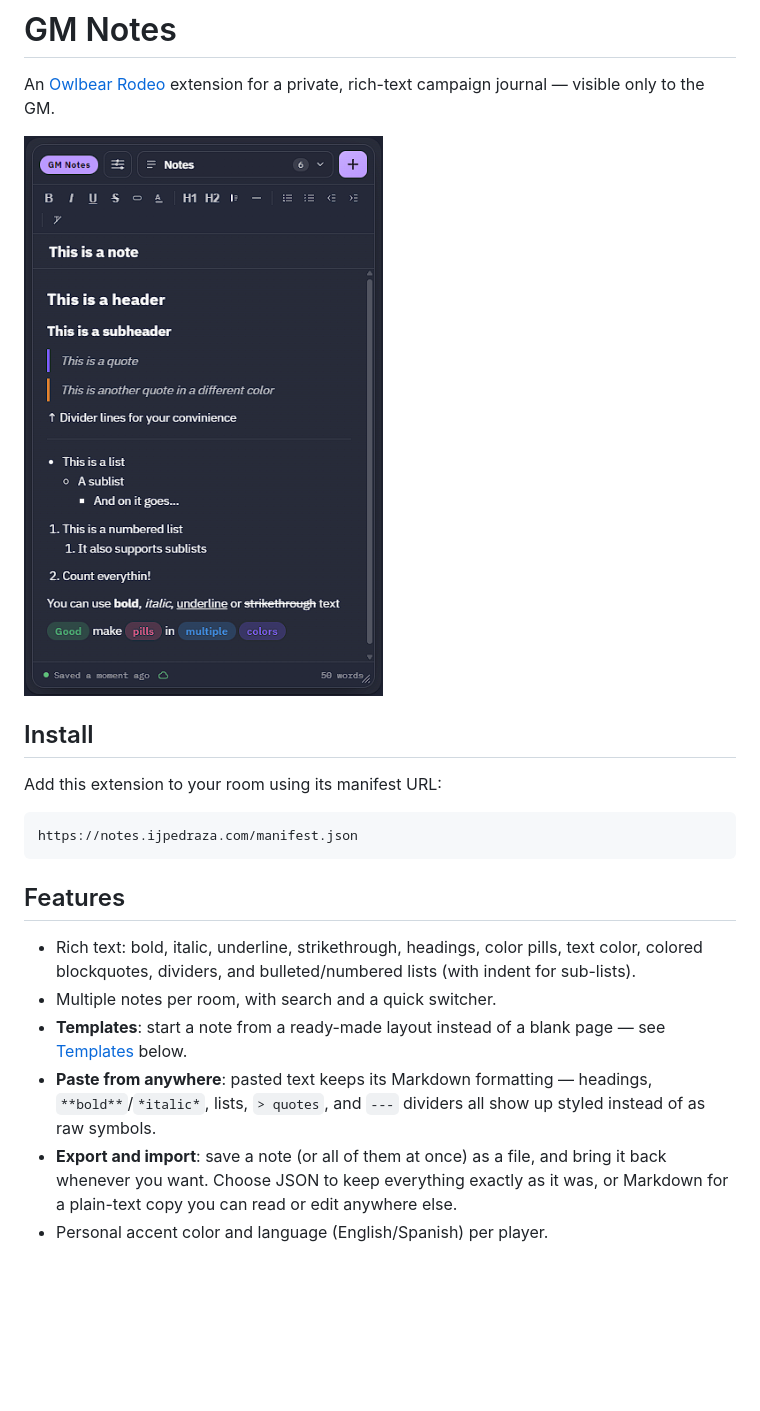
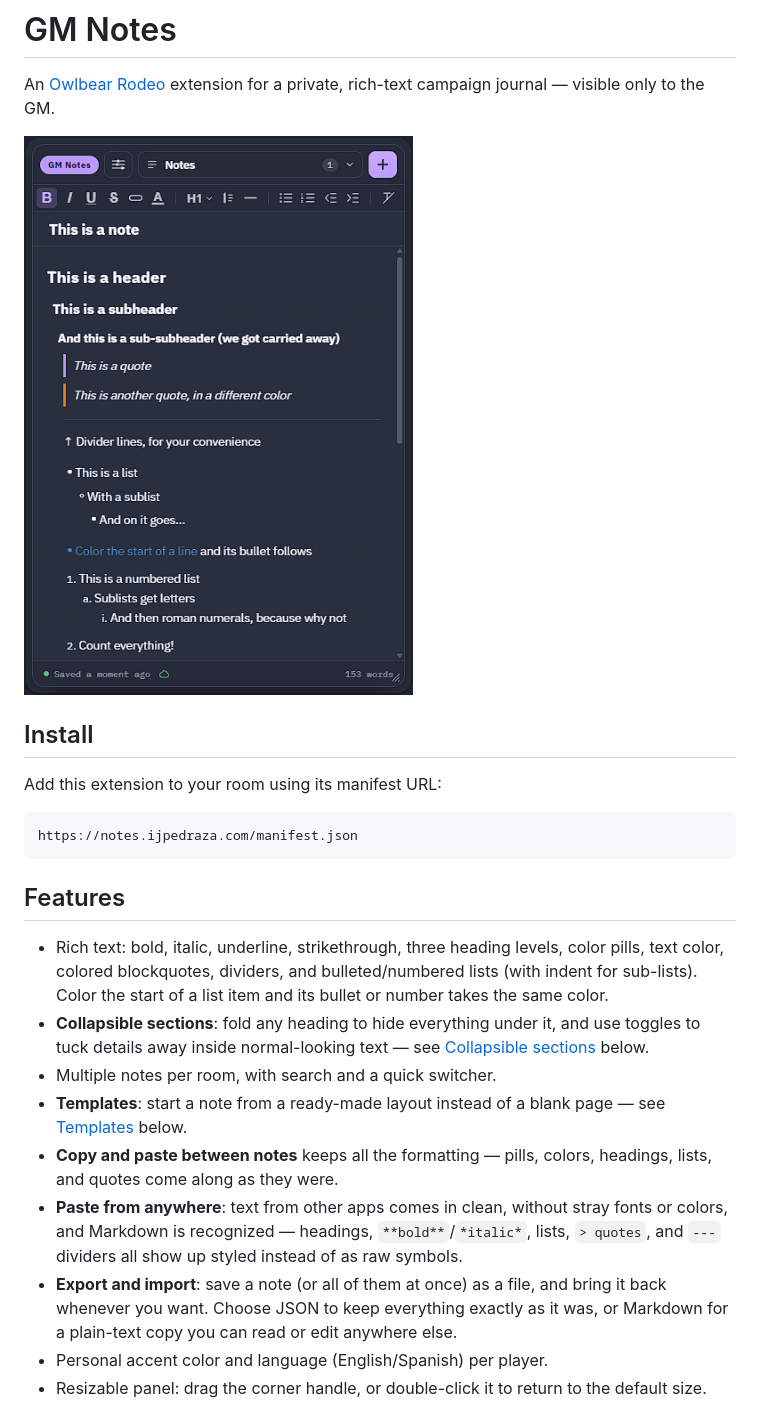
Before and after one commit to nachoijp/owlbear-gm-notes, a Markdown page: README.md, the part around one of its changes. GitHub-like rendering; pictures changed too: docs/header.png; blank space fills up the shorter version.

```diff
--- a/README.md
+++ b/README.md
@@ -15,19 +15,28 @@ https://notes.ijpedraza.com/manifest.json
 
 ## Features
 
-- Rich text: bold, italic, underline, strikethrough, headings, color pills,
-  text color, colored blockquotes, dividers, and bulleted/numbered lists
-  (with indent for sub-lists).
+- Rich text: bold, italic, underline, strikethrough, three heading levels,
+  color pills, text color, colored blockquotes, dividers, and
+  bulleted/numbered lists (with indent for sub-lists). Color the start of a
+  list item and its bullet or number takes the same color.
+- **Collapsible sections**: fold any heading to hide everything under it,
+  and use toggles to tuck details away inside normal-looking text — see
+  [Collapsible sections](#collapsible-sections) below.
 - Multiple notes per room, with search and a quick switcher.
 - **Templates**: start a note from a ready-made layout instead of a blank
   page — see [Templates](#templates) below.
-- **Paste from anywhere**: pasted text keeps its Markdown formatting —
-  headings, `**bold**`/`*italic*`, lists, `> quotes`, and `---` dividers all
-  show up styled instead of as raw symbols.
+- **Copy and paste between notes** keeps all the formatting — pills, colors,
+  headings, lists, and quotes come along as they were.
+- **Paste from anywhere**: text from other apps comes in clean, without
+  stray fonts or colors, and Markdown is recognized — headings,
+  `**bold**`/`*italic*`, lists, `> quotes`, and `---` dividers all show up
+  styled instead of as raw symbols.
 - **Export and import**: save a note (or all of them at once) as a file, and
   bring it back whenever you want. Choose JSON to keep everything exactly
   as it was, or Markdown for a plain-text copy you can read or edit
   anywhere else.
 - Personal accent color and language (English/Spanish) per player.
+- Resizable panel: drag the corner handle, or double-click it to return to
+  the default size.
 
 ![Switching between notes, with search](docs/screenshot-notes.png)
```
Also changed, not shown: other parts of README.md (+30 -4 lines), docs/store.md (+16 -3 lines), docs/screenshot-collapsible.png (added), docs/screenshot-notes.png, docs/screenshot-templates.png (added).
